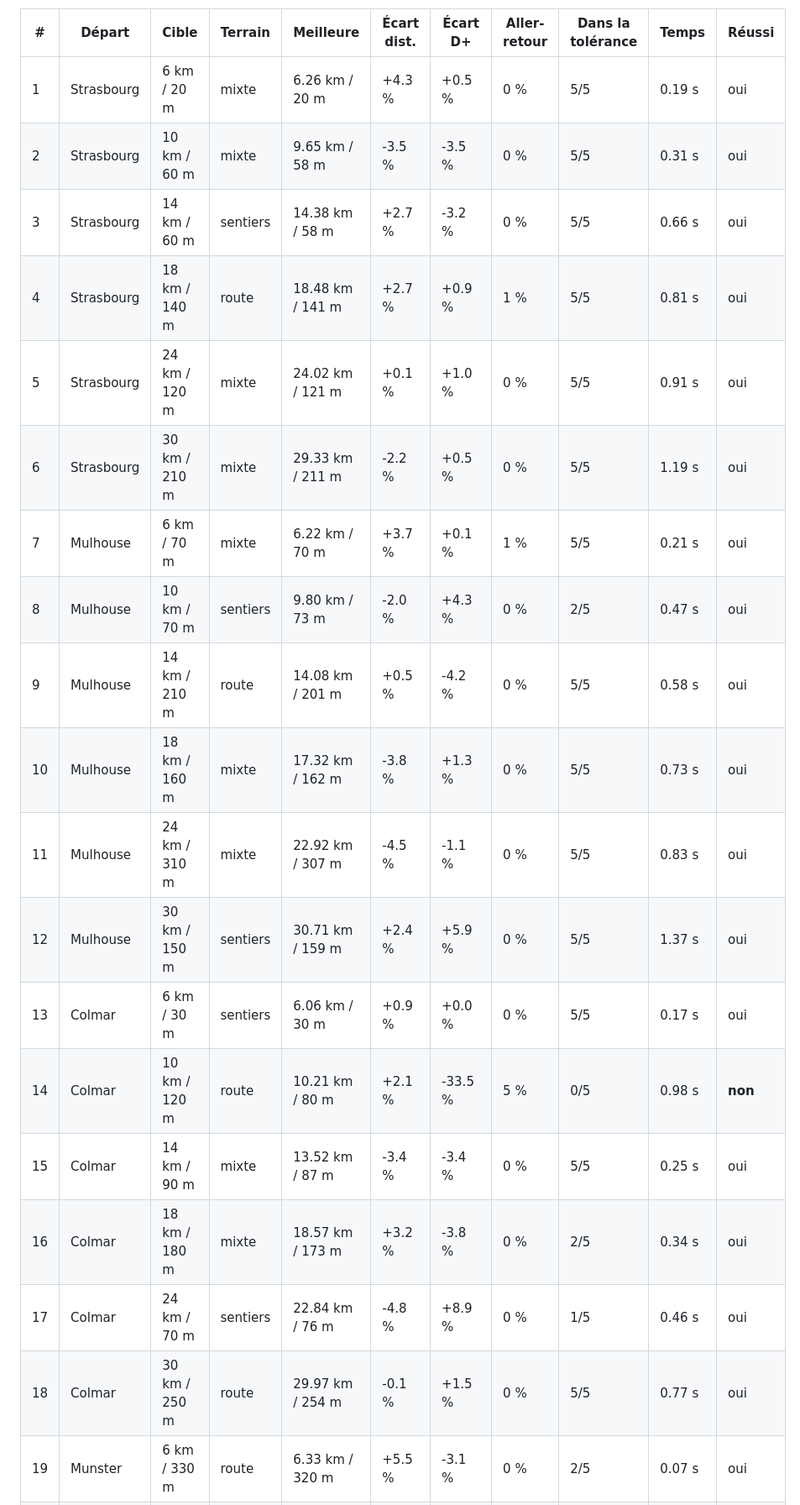
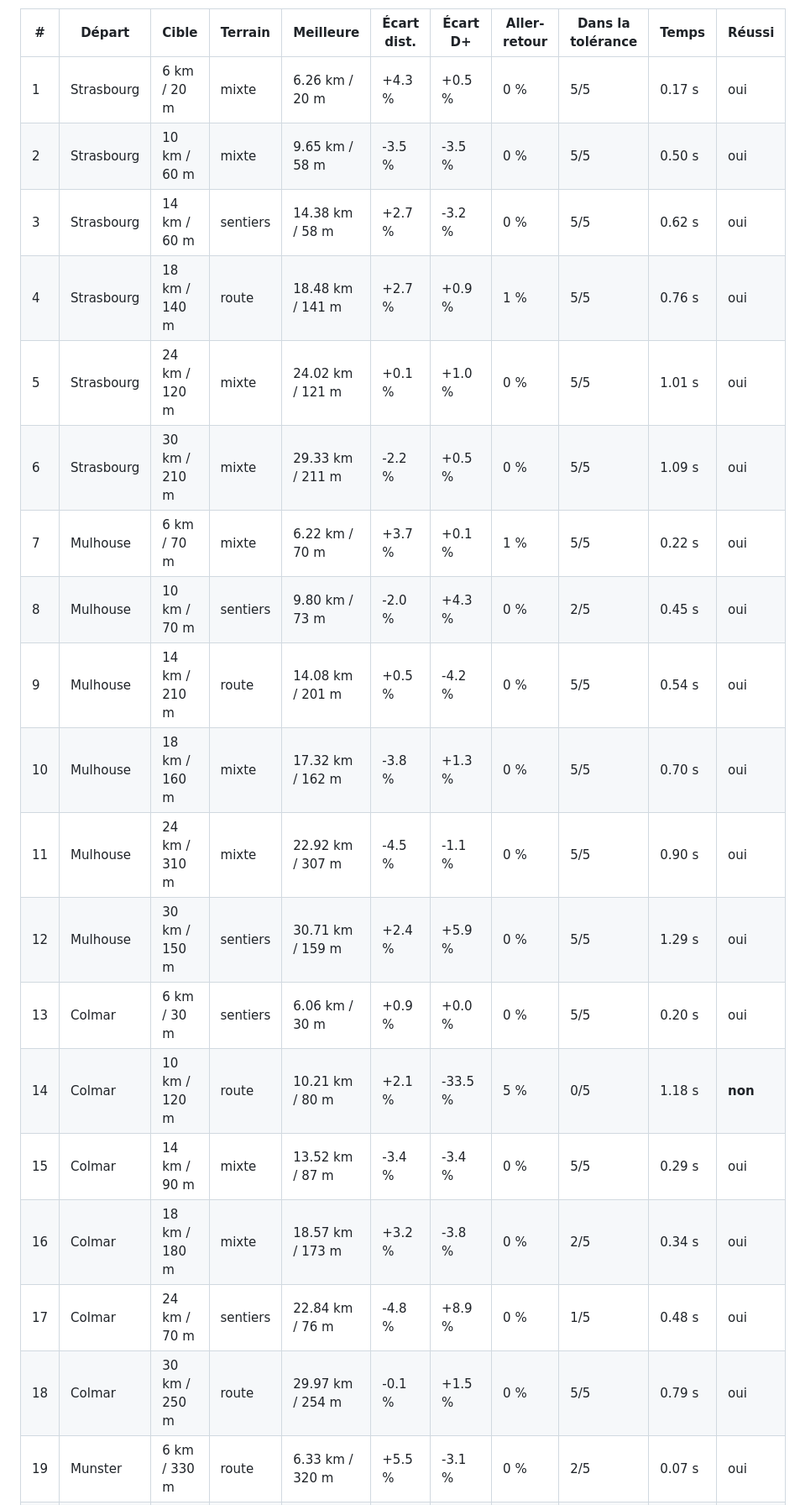
Before and after one commit to tototriou/for-the-runners, a Markdown page: RESULTATS.md, the part around one of its changes. Shown at 84% size. Drawn GitHub-style; folded sections open.

```diff
--- a/RESULTATS.md
+++ b/RESULTATS.md
@@ -238,22 +238,22 @@ Colonne « Meilleure » : la première boucle proposée (meilleur score).
 
 | # | Départ | Cible | Terrain | Meilleure | Écart dist. | Écart D+ | Aller-retour | Dans la tolérance | Temps | Réussi |
 | --- | --- | --- | --- | --- | --- | --- | --- | --- | --- | --- |
-| 1 | Strasbourg | 6 km / 20 m | mixte | 6.26 km / 20 m | +4.3 % | +0.5 % | 0 % | 5/5 | 0.19 s | oui |
-| 2 | Strasbourg | 10 km / 60 m | mixte | 9.65 km / 58 m | -3.5 % | -3.5 % | 0 % | 5/5 | 0.31 s | oui |
-| 3 | Strasbourg | 14 km / 60 m | sentiers | 14.38 km / 58 m | +2.7 % | -3.2 % | 0 % | 5/5 | 0.66 s | oui |
-| 4 | Strasbourg | 18 km / 140 m | route | 18.48 km / 141 m | +2.7 % | +0.9 % | 1 % | 5/5 | 0.81 s | oui |
-| 5 | Strasbourg | 24 km / 120 m | mixte | 24.02 km / 121 m | +0.1 % | +1.0 % | 0 % | 5/5 | 0.91 s | oui |
-| 6 | Strasbourg | 30 km / 210 m | mixte | 29.33 km / 211 m | -2.2 % | +0.5 % | 0 % | 5/5 | 1.19 s | oui |
-| 7 | Mulhouse | 6 km / 70 m | mixte | 6.22 km / 70 m | +3.7 % | +0.1 % | 1 % | 5/5 | 0.21 s | oui |
-| 8 | Mulhouse | 10 km / 70 m | sentiers | 9.80 km / 73 m | -2.0 % | +4.3 % | 0 % | 2/5 | 0.47 s | oui |
-| 9 | Mulhouse | 14 km / 210 m | route | 14.08 km / 201 m | +0.5 % | -4.2 % | 0 % | 5/5 | 0.58 s | oui |
-| 10 | Mulhouse | 18 km / 160 m | mixte | 17.32 km / 162 m | -3.8 % | +1.3 % | 0 % | 5/5 | 0.73 s | oui |
-| 11 | Mulhouse | 24 km / 310 m | mixte | 22.92 km / 307 m | -4.5 % | -1.1 % | 0 % | 5/5 | 0.83 s | oui |
-| 12 | Mulhouse | 30 km / 150 m | sentiers | 30.71 km / 159 m | +2.4 % | +5.9 % | 0 % | 5/5 | 1.37 s | oui |
-| 13 | Colmar | 6 km / 30 m | sentiers | 6.06 km / 30 m | +0.9 % | +0.0 % | 0 % | 5/5 | 0.17 s | oui |
-| 14 | Colmar | 10 km / 120 m | route | 10.21 km / 80 m | +2.1 % | -33.5 % | 5 % | 0/5 | 0.98 s | **non** |
-| 15 | Colmar | 14 km / 90 m | mixte | 13.52 km / 87 m | -3.4 % | -3.4 % | 0 % | 5/5 | 0.25 s | oui |
+| 1 | Strasbourg | 6 km / 20 m | mixte | 6.26 km / 20 m | +4.3 % | +0.5 % | 0 % | 5/5 | 0.17 s | oui |
+| 2 | Strasbourg | 10 km / 60 m | mixte | 9.65 km / 58 m | -3.5 % | -3.5 % | 0 % | 5/5 | 0.50 s | oui |
+| 3 | Strasbourg | 14 km / 60 m | sentiers | 14.38 km / 58 m | +2.7 % | -3.2 % | 0 % | 5/5 | 0.62 s | oui |
+| 4 | Strasbourg | 18 km / 140 m | route | 18.48 km / 141 m | +2.7 % | +0.9 % | 1 % | 5/5 | 0.76 s | oui |
+| 5 | Strasbourg | 24 km / 120 m | mixte | 24.02 km / 121 m | +0.1 % | +1.0 % | 0 % | 5/5 | 1.01 s | oui |
+| 6 | Strasbourg | 30 km / 210 m | mixte | 29.33 km / 211 m | -2.2 % | +0.5 % | 0 % | 5/5 | 1.09 s | oui |
+| 7 | Mulhouse | 6 km / 70 m | mixte | 6.22 km / 70 m | +3.7 % | +0.1 % | 1 % | 5/5 | 0.22 s | oui |
+| 8 | Mulhouse | 10 km / 70 m | sentiers | 9.80 km / 73 m | -2.0 % | +4.3 % | 0 % | 2/5 | 0.45 s | oui |
+| 9 | Mulhouse | 14 km / 210 m | route | 14.08 km / 201 m | +0.5 % | -4.2 % | 0 % | 5/5 | 0.54 s | oui |
+| 10 | Mulhouse | 18 km / 160 m | mixte | 17.32 km / 162 m | -3.8 % | +1.3 % | 0 % | 5/5 | 0.70 s | oui |
+| 11 | Mulhouse | 24 km / 310 m | mixte | 22.92 km / 307 m | -4.5 % | -1.1 % | 0 % | 5/5 | 0.90 s | oui |
+| 12 | Mulhouse | 30 km / 150 m | sentiers | 30.71 km / 159 m | +2.4 % | +5.9 % | 0 % | 5/5 | 1.29 s | oui |
+| 13 | Colmar | 6 km / 30 m | sentiers | 6.06 km / 30 m | +0.9 % | +0.0 % | 0 % | 5/5 | 0.20 s | oui |
+| 14 | Colmar | 10 km / 120 m | route | 10.21 km / 80 m | +2.1 % | -33.5 % | 5 % | 0/5 | 1.18 s | **non** |
+| 15 | Colmar | 14 km / 90 m | mixte | 13.52 km / 87 m | -3.4 % | -3.4 % | 0 % | 5/5 | 0.29 s | oui |
 | 16 | Colmar | 18 km / 180 m | mixte | 18.57 km / 173 m | +3.2 % | -3.8 % | 0 % | 2/5 | 0.34 s | oui |
-| 17 | Colmar | 24 km / 70 m | sentiers | 22.84 km / 76 m | -4.8 % | +8.9 % | 0 % | 1/5 | 0.46 s | oui |
-| 18 | Colmar | 30 km / 250 m | route | 29.97 km / 254 m | -0.1 % | +1.5 % | 0 % | 5/5 | 0.77 s | oui |
+| 17 | Colmar | 24 km / 70 m | sentiers | 22.84 km / 76 m | -4.8 % | +8.9 % | 0 % | 1/5 | 0.48 s | oui |
+| 18 | Colmar | 30 km / 250 m | route | 29.97 km / 254 m | -0.1 % | +1.5 % | 0 % | 5/5 | 0.79 s | oui |
 | 19 | Munster | 6 km / 330 m | route | 6.33 km / 320 m | +5.5 % | -3.1 % | 0 % | 2/5 | 0.07 s | oui |
```
Also changed, not shown: other parts of RESULTATS.md (+141 -141 lines).
